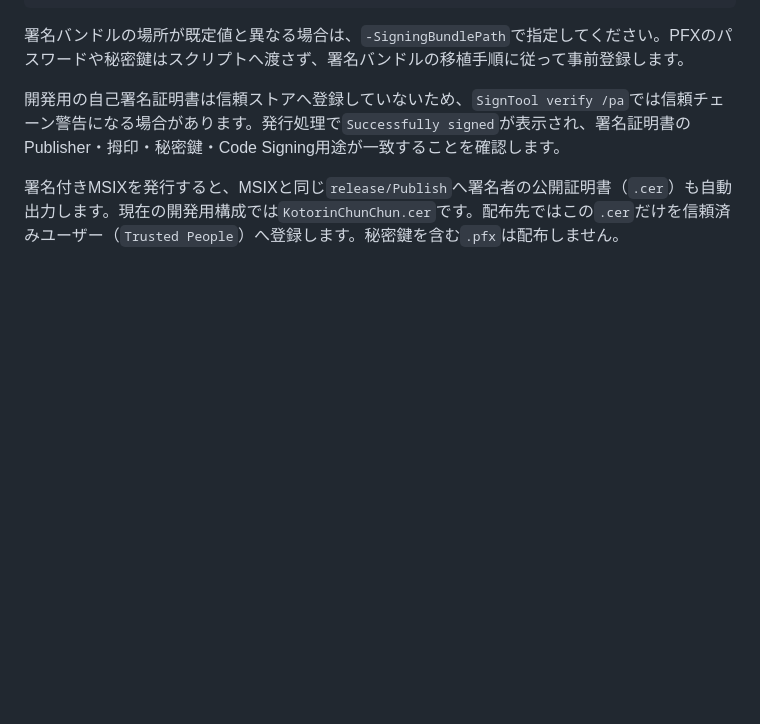
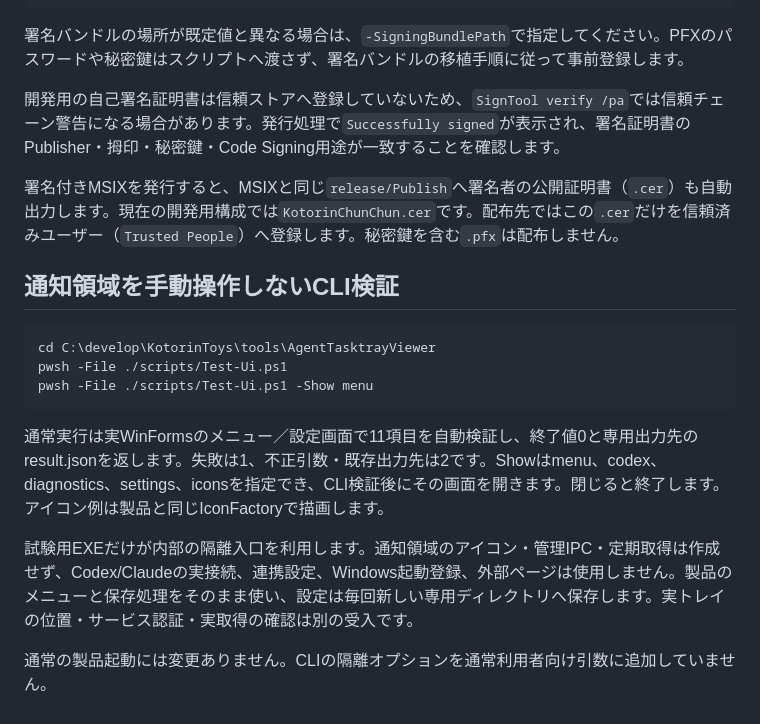
Before and after one commit to KotorinChunChun/AgentTasktrayViewer, a Markdown page: docs/DEVELOPERS_GUIDE.md, the part around the change. Rendered like a GitHub page; blank space fills up the shorter version.

````diff
--- a/docs/DEVELOPERS_GUIDE.md
+++ b/docs/DEVELOPERS_GUIDE.md
@@ -31,3 +31,18 @@ pwsh -NoProfile -File scripts/publish-msix.ps1
 開発用の自己署名証明書は信頼ストアへ登録していないため、`SignTool verify /pa`では信頼チェーン警告になる場合があります。発行処理で`Successfully signed`が表示され、署名証明書のPublisher・拇印・秘密鍵・Code Signing用途が一致することを確認します。
 
 署名付きMSIXを発行すると、MSIXと同じ`release/Publish`へ署名者の公開証明書（`.cer`）も自動出力します。現在の開発用構成では`KotorinChunChun.cer`です。配布先ではこの`.cer`だけを信頼済みユーザー（`Trusted People`）へ登録します。秘密鍵を含む`.pfx`は配布しません。
+
+
+## 通知領域を手動操作しないCLI検証
+
+```powershell
+cd C:\develop\KotorinToys\tools\AgentTasktrayViewer
+pwsh -File ./scripts/Test-Ui.ps1
+pwsh -File ./scripts/Test-Ui.ps1 -Show menu
+```
+
+通常実行は実WinFormsのメニュー／設定画面で11項目を自動検証し、終了値0と専用出力先のresult.jsonを返します。失敗は1、不正引数・既存出力先は2です。Showはmenu、codex、diagnostics、settings、iconsを指定でき、CLI検証後にその画面を開きます。閉じると終了します。アイコン例は製品と同じIconFactoryで描画します。
+
+試験用EXEだけが内部の隔離入口を利用します。通知領域のアイコン・管理IPC・定期取得は作成せず、Codex/Claudeの実接続、連携設定、Windows起動登録、外部ページは使用しません。製品のメニューと保存処理をそのまま使い、設定は毎回新しい専用ディレクトリへ保存します。実トレイの位置・サービス認証・実取得の確認は別の受入です。
+
+通常の製品起動には変更ありません。CLIの隔離オプションを通常利用者向け引数に追加していません。
````
Also changed, not shown: README.md (+37 -19 lines), docs/images/readme/01-settings.png (added), docs/images/readme/02-font.png (added), 7 other files.
